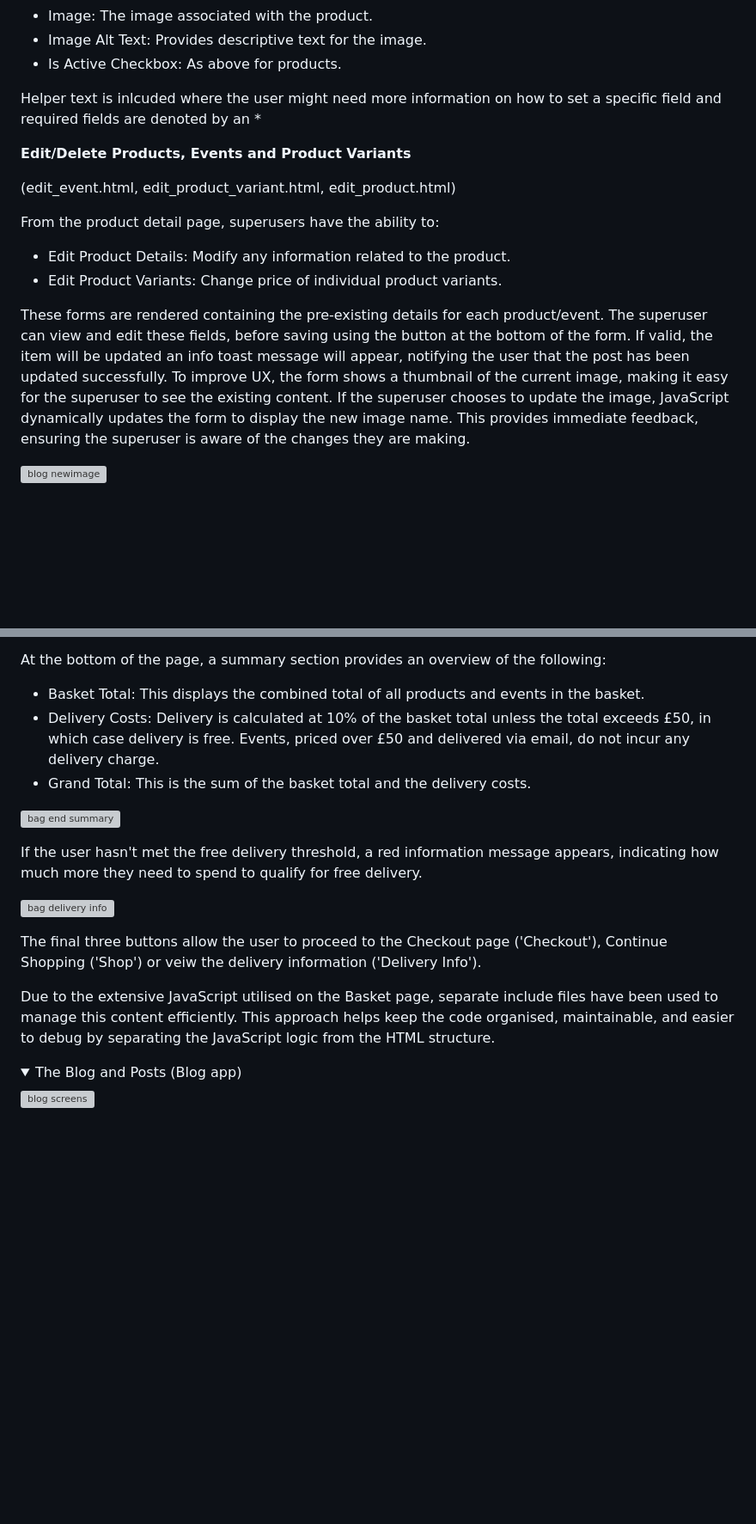
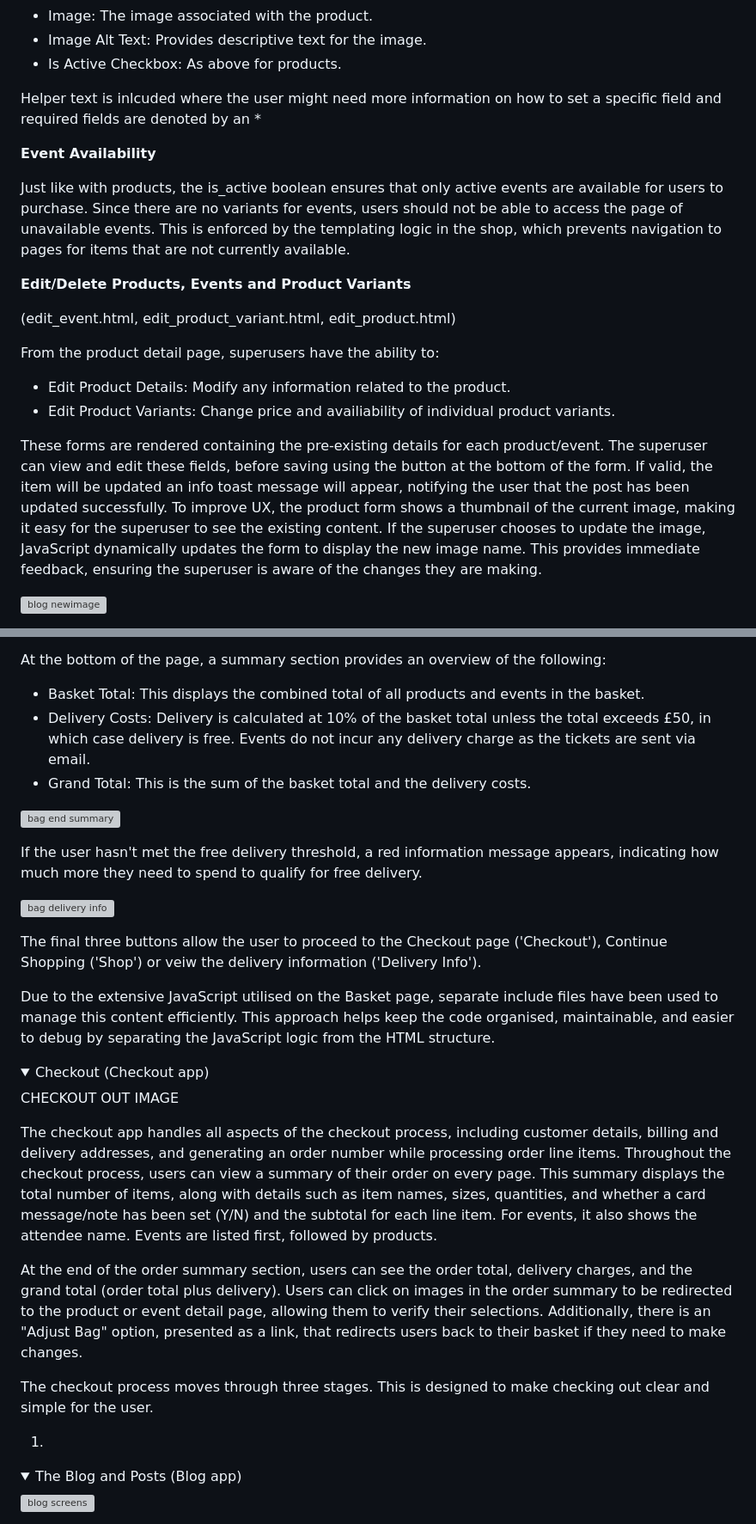
Before and after one commit to kosamad/the-meadow-project, a Markdown page: README.md, 2 parts joined by grey strips. Shown: that part at 86% size. Rendered like a GitHub page; folded sections open; blank space fills up the shorter version; grey boxes are pictures that could not be loaded.

```diff
--- a/README.md
+++ b/README.md
@@ -639,6 +660,10 @@ The Event form rendered allows the superuser to set:
 
 Helper text is inlcuded where the user might need more information on how to set a specific field and required fields are denoted by an *
 
+**Event Availability**
+
+Just like with products, the is_active boolean ensures that only active events are available for users to purchase. Since there are no variants for events, users should not be able to access the page of unavailable events. This is enforced by the templating logic in the shop, which prevents navigation to pages for items that are not currently available.
+
 **Edit/Delete Products, Events and Product Variants**
 
 (edit_event.html, edit_product_variant.html, edit_product.html)
@@ -646,9 +671,9 @@ Helper text is inlcuded where the user might need more information on how to set
 From the product detail page, superusers have the ability to:
 
 * Edit Product Details: Modify any information related to the product.
-* Edit Product Variants: Change price of individual product variants.
+* Edit Product Variants: Change price and availiability of individual product variants.
 
-These forms are rendered containing the pre-existing details for each product/event. The superuser can view and edit these fields, before saving using the button at the bottom of the form. If valid, the item will be updated an info toast message will appear, notifying the user that the post has been updated successfully. To improve UX, the form shows a thumbnail of the current image, making it easy for the superuser to see the existing content. If the superuser chooses to update the image, JavaScript dynamically updates the form to display the new image name. This provides immediate feedback, ensuring the superuser is aware of the changes they are making.
+These forms are rendered containing the pre-existing details for each product/event. The superuser can view and edit these fields, before saving using the button at the bottom of the form. If valid, the item will be updated an info toast message will appear, notifying the user that the post has been updated successfully. To improve UX, the product form shows a thumbnail of the current image, making it easy for the superuser to see the existing content. If the superuser chooses to update the image, JavaScript dynamically updates the form to display the new image name. This provides immediate feedback, ensuring the superuser is aware of the changes they are making.
 
 ![blog newimage](documentation/final/blog-newimage.PNG)
 
@@ -715,7 +740,7 @@ All updates return the user to the main bag page and render an info toast, notif
 At the bottom of the page, a summary section provides an overview of the following:
 
 * Basket Total: This displays the combined total of all products and events in the basket.
-* Delivery Costs: Delivery is calculated at 10% of the basket total unless the total exceeds £50, in which case delivery is free. Events, priced over £50 and delivered via email, do not incur any delivery charge.
+* Delivery Costs: Delivery is calculated at 10% of the basket total unless the total exceeds £50, in which case delivery is free. Events do not incur any delivery charge as the tickets are sent via email.
 * Grand Total: This is the sum of the basket total and the delivery costs.
 
 ![bag end summary](documentation/final/bag-end.PNG)
@@ -730,6 +755,19 @@ Due to the extensive JavaScript utilised on the Basket page, separate include fi
 
 </details>
 
+<details><summary>Checkout (Checkout app)</summary>
+
+CHECKOUT OUT IMAGE
+
+The checkout app handles all aspects of the checkout process, including customer details, billing and delivery addresses, and generating an order number while processing order line items. Throughout the checkout process, users can view a summary of their order on every page. This summary displays the total number of items, along with details such as item names, sizes, quantities, and whether a card message/note has been set (Y/N) and the subtotal for each line item. For events, it also shows the attendee name. Events are listed first, followed by products.
+
+At the end of the order summary section, users can see the order total, delivery charges, and the grand total (order total plus delivery). Users can click on images in the order summary to be redirected to the product or event detail page, allowing them to verify their selections. Additionally, there is an "Adjust Bag" option, presented as a link, that redirects users back to their basket if they need to make changes.
+
+The checkout process moves through three stages. This is designed to make checking out clear and simple for the user.
+
+1.
+
+</details>
 
 <details><summary>The Blog and Posts (Blog app)</summary>
 
```
Also changed, not shown: other parts of README.md (+25 -4 lines), documentation/final/product-inactive.PNG (added), documentation/final/product-variantsm.PNG (added), documentation/final/products-nowaddvariants.PNG (deleted), documentation/final/shop-inactiveitem.PNG (added).
